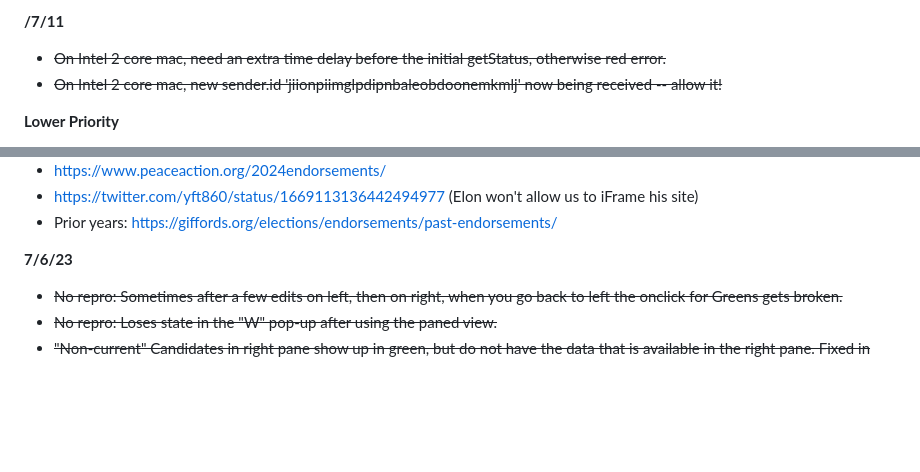
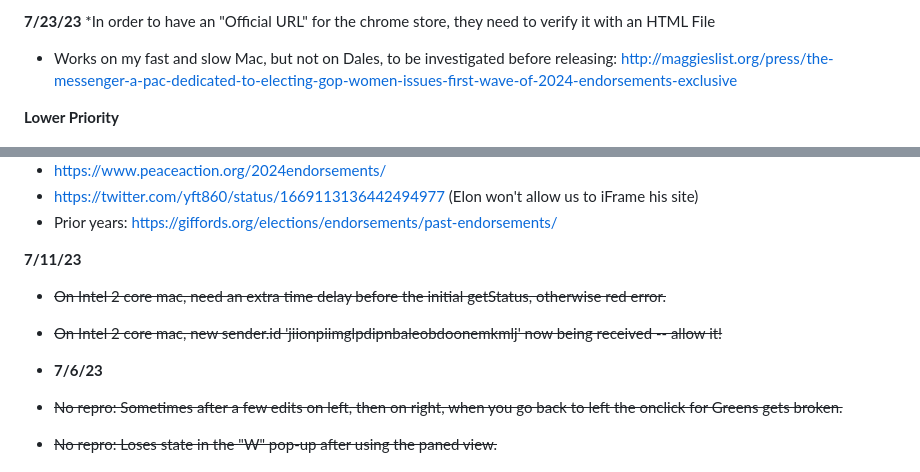
Before and after one commit to wevote/EndorsementExtension, a Markdown page: ExtensionToDo.md, 2 parts joined by grey strips. GitHub-like rendering; blank space fills up the shorter version.

Commit message:
Updated ExtensionToDO.ms With the last notes I made from July 2023 Start with https://giffords.org/elections/endorsements/past-endorsements/  for which the extension works for me today.

```diff
--- a/ExtensionToDo.md
+++ b/ExtensionToDo.md
@@ -1,6 +1,6 @@
-**/7/11**
-* ~~On Intel 2 core mac, need an extra time delay before the initial getStatus, otherwise red error.~~
-* ~~On Intel 2 core mac, new sender.id 'jiionpiimglpdipnbaleobdoonemkmlj' now being received -- allow it!~~
+**7/23/23**
+*In order to have an "Official URL" for the chrome store, they need to verify it with an HTML File
+* Works on my fast and slow Mac, but not on Dales, to be investigated before releasing:  http://maggieslist.org/press/the-messenger-a-pac-dedicated-to-electing-gop-women-issues-first-wave-of-2024-endorsements-exclusive
 
 **Lower Priority**
 * Sometimes in first load on paned view, all the icons in the right panel are red triangle warning signs, but the state inside the "open up" is correct.
@@ -27,7 +27,11 @@
 * https://twitter.com/yft860/status/1669113136442494977  (Elon won't allow us to iFrame his site)
 * Prior years:  https://giffords.org/elections/endorsements/past-endorsements/
 
-**7/6/23**
+**7/11/23**
+* ~~On Intel 2 core mac, need an extra time delay before the initial getStatus, otherwise red error.~~
+* ~~On Intel 2 core mac, new sender.id 'jiionpiimglpdipnbaleobdoonemkmlj' now being received -- allow it!~~
+
+* **7/6/23**
 * ~~No repro: Sometimes after a few edits on left, then on right, when you go back to left the onclick for Greens gets broken.~~
 * ~~No repro: Loses state in the "W" pop-up after using the paned view.~~
 * ~~"Non-current" Candidates in right pane show up in green, but do not have the data that is available in the right pane.  Fixed in https://github.com/wevote/WebApp/pull/3689~~
```
